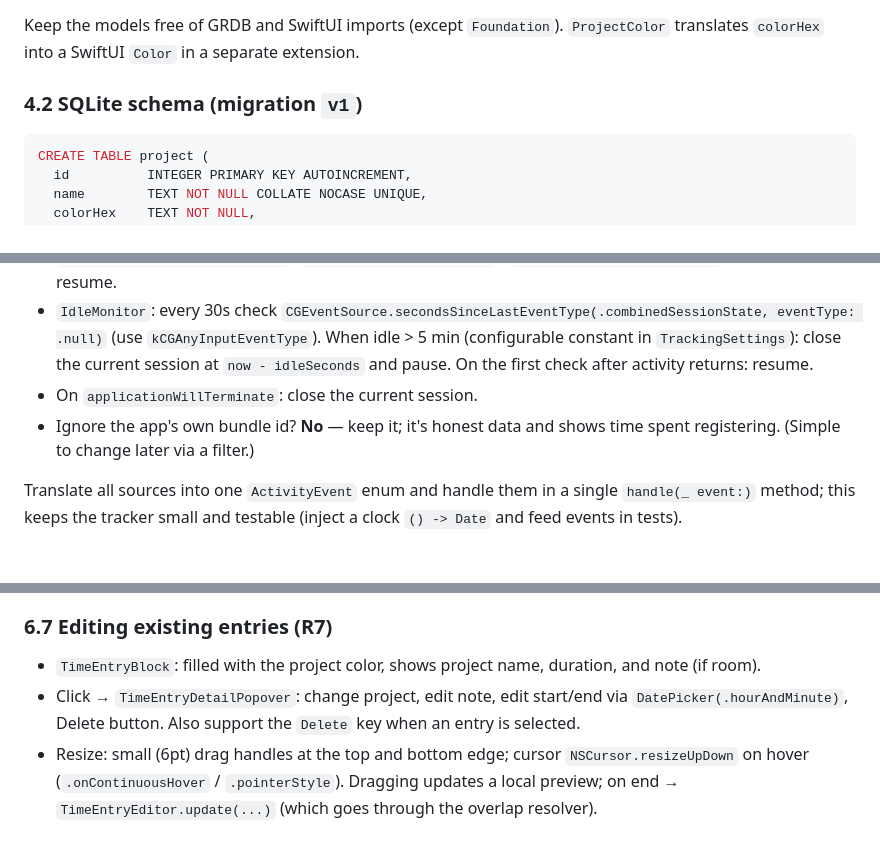
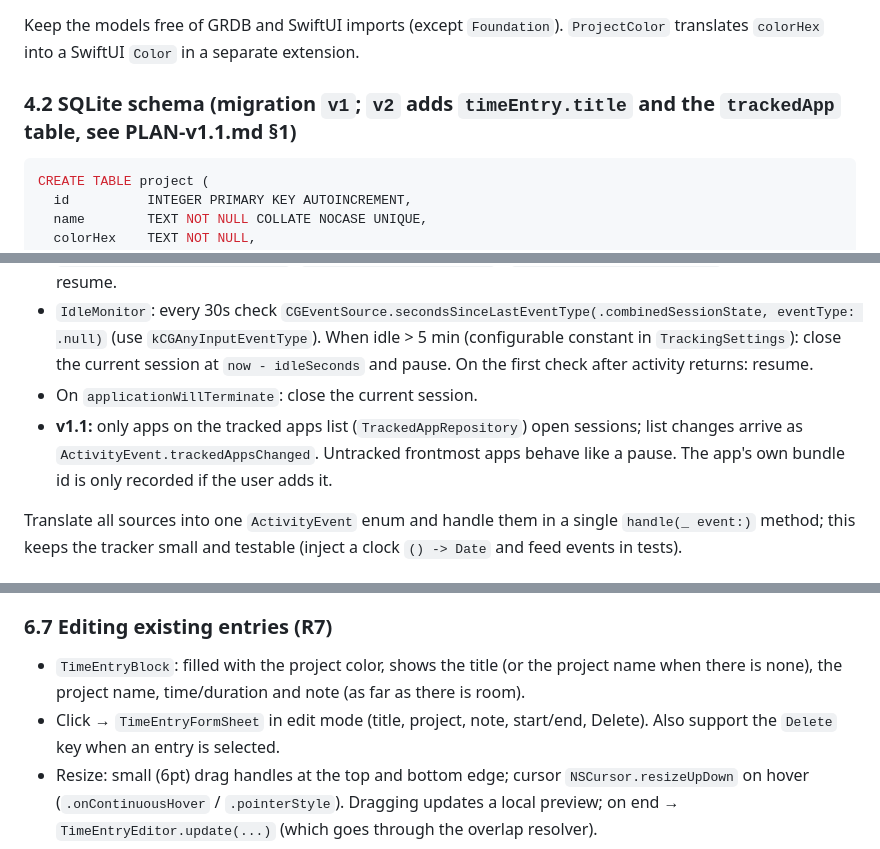
Before and after one commit to NickKoepr/Timelane, a Markdown page: PLAN.md, 3 parts joined by grey strips. GitHub-like rendering.

````diff
--- a/PLAN.md
+++ b/PLAN.md
@@ -211,7 +215,7 @@ struct ProjectMonthTotal {       // read model, not stored
 
 Keep the models free of GRDB and SwiftUI imports (except `Foundation`). `ProjectColor` translates `colorHex` into a SwiftUI `Color` in a separate extension.
 
-### 4.2 SQLite schema (migration `v1`)
+### 4.2 SQLite schema (migration `v1`; `v2` adds `timeEntry.title` and the `trackedApp` table, see PLAN-v1.1.md §1)
 
 ```sql
 CREATE TABLE project (
@@ -296,7 +300,7 @@ Hide GRDB-specific types behind `AsyncStream` so ViewModels never import GRDB.
 - `DistributedNotificationCenter`: `com.apple.screenIsLocked` / `com.apple.screenIsUnlocked` → pause / resume.
 - `IdleMonitor`: every 30s check `CGEventSource.secondsSinceLastEventType(.combinedSessionState, eventType: .null)` (use `kCGAnyInputEventType`). When idle > 5 min (configurable constant in `TrackingSettings`): close the current session at `now - idleSeconds` and pause. On the first check after activity returns: resume.
 - On `applicationWillTerminate`: close the current session.
-- Ignore the app's own bundle id? **No** — keep it; it's honest data and shows time spent registering. (Simple to change later via a filter.)
+- **v1.1:** only apps on the tracked apps list (`TrackedAppRepository`) open sessions; list changes arrive as `ActivityEvent.trackedAppsChanged`. Untracked frontmost apps behave like a pause. The app's own bundle id is only recorded if the user adds it.
 
 Translate all sources into one `ActivityEvent` enum and handle them in a single `handle(_ event:)` method; this keeps the tracker small and testable (inject a clock `() -> Date` and feed events in tests).
 
@@ -382,8 +384,8 @@ Time entries on the timeline **must not overlap**. The newest action wins:
 - If an existing entry and the new one have the same project and are adjacent/overlapping, merging them is a nice-to-have; not in v1.
 
 ### 6.7 Editing existing entries (R7)
-- `TimeEntryBlock`: filled with the project color, shows project name, duration, and note (if room).
-- Click → `TimeEntryDetailPopover`: change project, edit note, edit start/end via `DatePicker(.hourAndMinute)`, Delete button. Also support the `Delete` key when an entry is selected.
+- `TimeEntryBlock`: filled with the project color, shows the title (or the project name when there is none), the project name, time/duration and note (as far as there is room).
+- Click → `TimeEntryFormSheet` in edit mode (title, project, note, start/end, Delete). Also support the `Delete` key when an entry is selected.
 - Resize: small (6pt) drag handles at the top and bottom edge; cursor `NSCursor.resizeUpDown` on hover (`.onContinuousHover` / `.pointerStyle`). Dragging updates a local preview; on end → `TimeEntryEditor.update(...)` (which goes through the overlap resolver).
 - Move: dragging the body of a block moves it (keeping the duration), snapped. Same commit path.
 - Minimum entry duration: 5 minutes.
````
Also changed, not shown: other parts of PLAN.md (+18 -16 lines).
